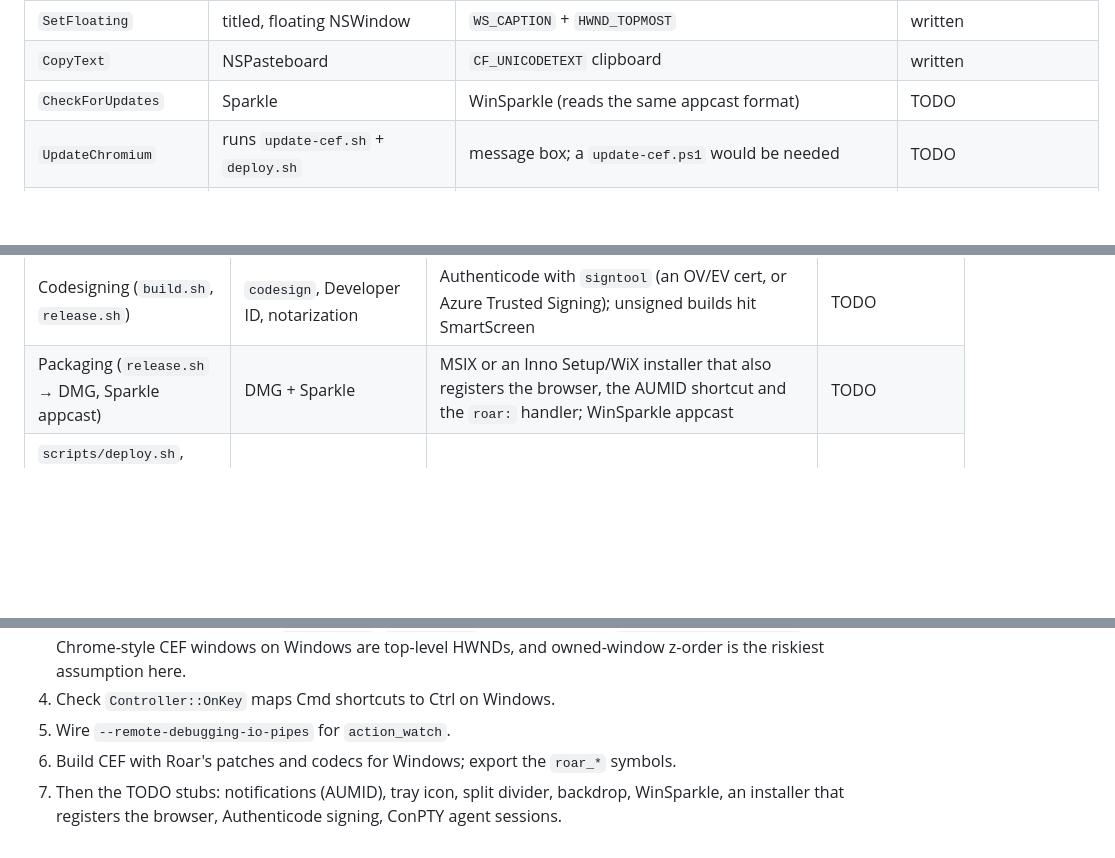
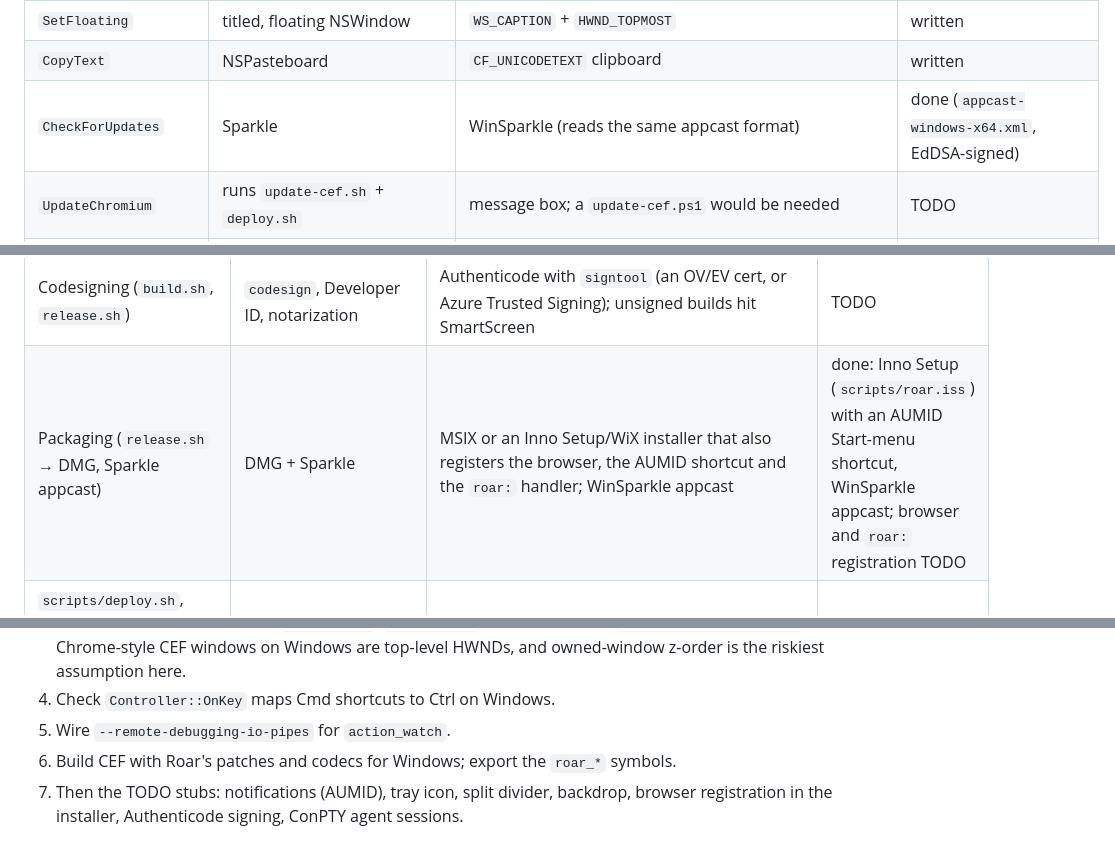
Before and after one commit to roarbrowser/roar, a Markdown page: docs/windows-port.md, 3 parts joined by grey strips. Drawn GitHub-style; blank space fills up the shorter version.

```diff
--- a/docs/windows-port.md
+++ b/docs/windows-port.md
@@ -65,7 +65,7 @@ SHA-1 from the CDN). That build has **no proprietary codecs and none of Roar's C
 | `SetSplitDivider` | NSView with resize cursor | thin child HWND with `IDC_SIZEWE/NS`, `SetCapture` | TODO (split view can't be resized by drag) |
 | `SetFloating` | titled, floating NSWindow | `WS_CAPTION` + `HWND_TOPMOST` | written |
 | `CopyText` | NSPasteboard | `CF_UNICODETEXT` clipboard | written |
-| `CheckForUpdates` | Sparkle | WinSparkle (reads the same appcast format) | TODO |
+| `CheckForUpdates` | Sparkle | WinSparkle (reads the same appcast format) | done (`appcast-windows-x64.xml`, EdDSA-signed) |
 | `UpdateChromium` | runs `update-cef.sh` + `deploy.sh` | message box; a `update-cef.ps1` would be needed | TODO |
 | `ChooseLookback` | NSAlert sheet with popup | popup menu of four ranges | written |
 | `ConfirmDownload` / `OpenInApp` | NSAlert sheets | `MessageBoxW`; `AssocQueryStringW(ASSOCF_IS_PROTOCOL)` finds the handler | written |
@@ -95,7 +95,7 @@ SHA-1 from the CDN). That build has **no proprietary codecs and none of Roar's C
 | TCC / `NS*UsageDescription` (`Info.plist.in`) | silent kills without the key | Windows asks per capability (camera/mic/location) through its own privacy settings; nothing to declare for a Win32 app. An `app.manifest` (DPI awareness, `supportedOS`) should be added via CEF's `ADD_WINDOWS_MANIFEST` | manifest TODO |
 | Sandbox | `cef_sandbox_mac`, helper bundles | link `cef_sandbox.lib`, `CefScopedSandboxInfo` in `wWinMain` | TODO (`no_sandbox = true`) |
 | Codesigning (`build.sh`, `release.sh`) | `codesign`, Developer ID, notarization | Authenticode with `signtool` (an OV/EV cert, or Azure Trusted Signing); unsigned builds hit SmartScreen | TODO |
-| Packaging (`release.sh` → DMG, Sparkle appcast) | DMG + Sparkle | MSIX or an Inno Setup/WiX installer that also registers the browser, the AUMID shortcut and the `roar:` handler; WinSparkle appcast | TODO |
+| Packaging (`release.sh` → DMG, Sparkle appcast) | DMG + Sparkle | MSIX or an Inno Setup/WiX installer that also registers the browser, the AUMID shortcut and the `roar:` handler; WinSparkle appcast | done: Inno Setup (`scripts/roar.iss`) with an AUMID Start-menu shortcut, WinSparkle appcast; browser and `roar:` registration TODO |
 | `scripts/deploy.sh`, `update-cef.sh`, `build-cef-codecs.sh`, `release.sh`, `fetch-sparkle.sh` | bash, `ditto`, `osascript`, `lipo` | no Windows versions yet; `build.ps1` and `fetch-cef.ps1` only | TODO |
 
 ### CEF patches (`scripts/cef-patches/`)
@@ -144,5 +144,5 @@ filter patch.**
 4. Check `Controller::OnKey` maps Cmd shortcuts to Ctrl on Windows.
 5. Wire `--remote-debugging-io-pipes` for `action_watch`.
 6. Build CEF with Roar's patches and codecs for Windows; export the `roar_*` symbols.
-7. Then the TODO stubs: notifications (AUMID), tray icon, split divider, backdrop, WinSparkle,
-   an installer that registers the browser, Authenticode signing, ConPTY agent sessions.
+7. Then the TODO stubs: notifications (AUMID), tray icon, split divider, backdrop,
+   browser registration in the installer, Authenticode signing, ConPTY agent sessions.
```
Also changed, not shown: other parts of docs/windows-port.md (+6 -6 lines), README.md (+5 -6 lines).
